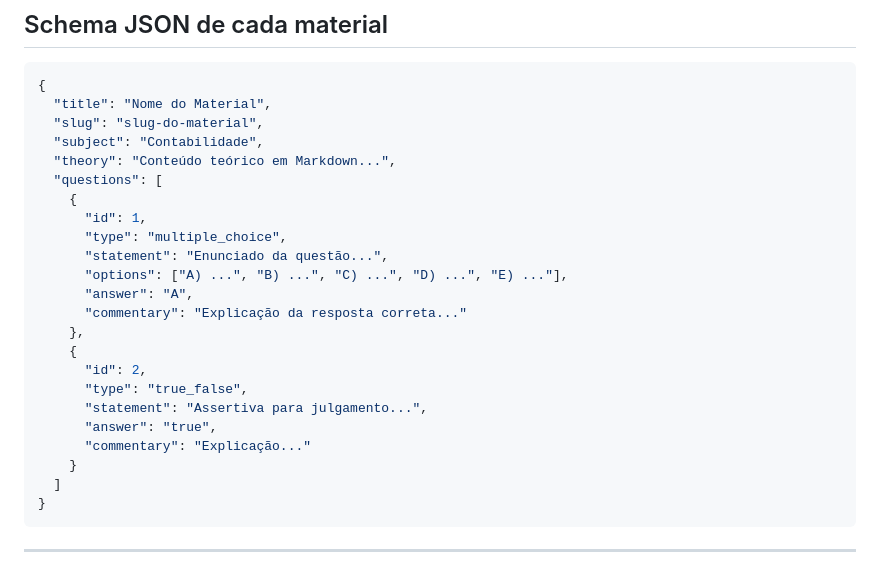
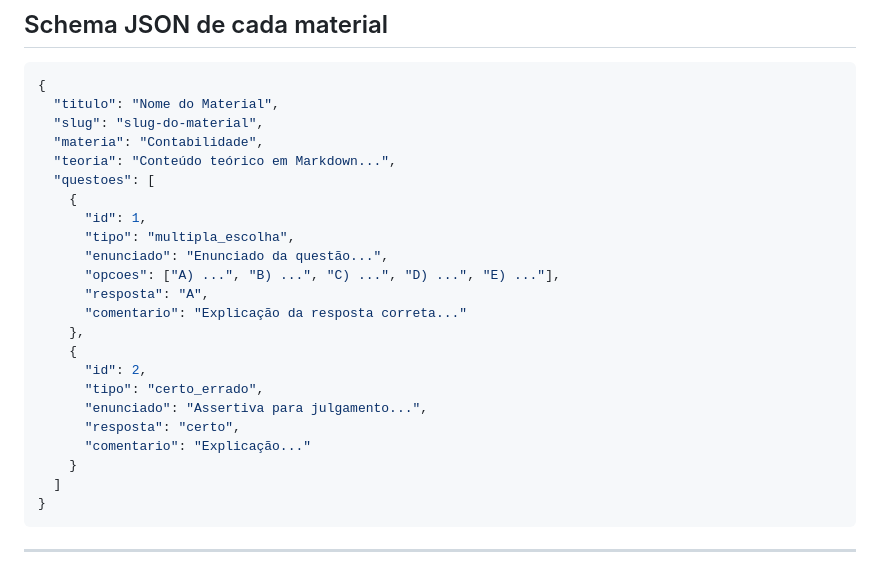
Before and after one commit to natanluizrc/QBank, a Markdown page: PRD.md, the part around the change. Rendered like a GitHub page.

````diff
--- a/PRD.md
+++ b/PRD.md
@@ -118,25 +118,25 @@ QBank/
 
 ```json
 {
-  "title": "Nome do Material",
+  "titulo": "Nome do Material",
   "slug": "slug-do-material",
-  "subject": "Contabilidade",
-  "theory": "Conteúdo teórico em Markdown...",
-  "questions": [
+  "materia": "Contabilidade",
+  "teoria": "Conteúdo teórico em Markdown...",
+  "questoes": [
     {
       "id": 1,
-      "type": "multiple_choice",
-      "statement": "Enunciado da questão...",
-      "options": ["A) ...", "B) ...", "C) ...", "D) ...", "E) ..."],
-      "answer": "A",
-      "commentary": "Explicação da resposta correta..."
+      "tipo": "multipla_escolha",
+      "enunciado": "Enunciado da questão...",
+      "opcoes": ["A) ...", "B) ...", "C) ...", "D) ...", "E) ..."],
+      "resposta": "A",
+      "comentario": "Explicação da resposta correta..."
     },
     {
       "id": 2,
-      "type": "true_false",
-      "statement": "Assertiva para julgamento...",
-      "answer": "true",
-      "commentary": "Explicação..."
+      "tipo": "certo_errado",
+      "enunciado": "Assertiva para julgamento...",
+      "resposta": "certo",
+      "comentario": "Explicação..."
     }
   ]
 }
````
Also changed, not shown: CLAUDE.md (+43 -42 lines).
